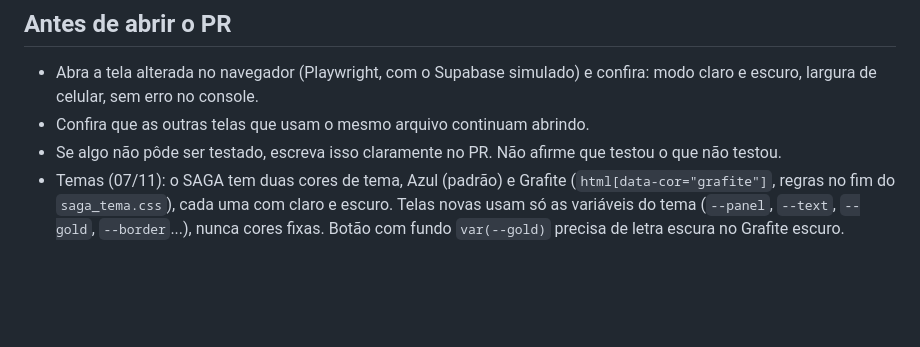
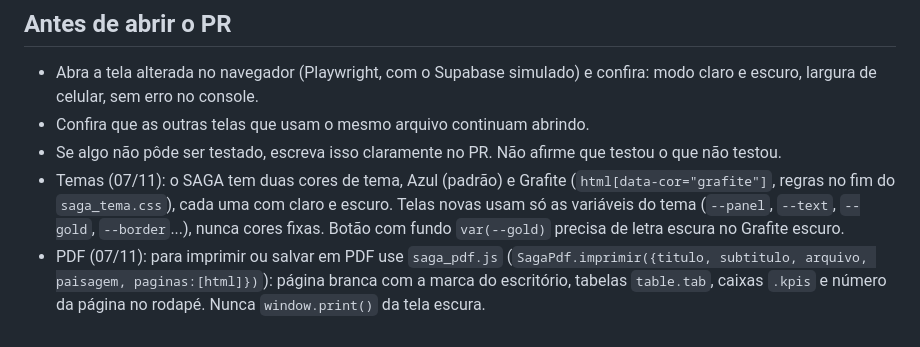
Before and after one commit to vmmadvprecatorios-bot/saga-adv-web, a Markdown page: AGENTS.md, the part around the change. Drawn GitHub-style; blank space fills up the shorter version.

Commit message:
AGENTS.md: regra do PDF (saga_pdf.js)
Co-Authored-By: Claude Opus 5.5 <noreply@anthropic.com>
Claude-Session: https://claude.ai/code/session_013qkv4JVuWr33ePWfWFQacT

```diff
--- a/AGENTS.md
+++ b/AGENTS.md
@@ -42,3 +42,4 @@ Quem coordena e revisa o seu trabalho é o Claude. Ele confere o PR, testa e pub
 - Confira que as outras telas que usam o mesmo arquivo continuam abrindo.
 - Se algo não pôde ser testado, escreva isso claramente no PR. Não afirme que testou o que não testou.
 - Temas (07/11): o SAGA tem duas cores de tema, Azul (padrão) e Grafite (`html[data-cor="grafite"]`, regras no fim do `saga_tema.css`), cada uma com claro e escuro. Telas novas usam só as variáveis do tema (`--panel`, `--text`, `--gold`, `--border`...), nunca cores fixas. Botão com fundo `var(--gold)` precisa de letra escura no Grafite escuro.
+- PDF (07/11): para imprimir ou salvar em PDF use `saga_pdf.js` (`SagaPdf.imprimir({titulo, subtitulo, arquivo, paisagem, paginas:[html]})`): página branca com a marca do escritório, tabelas `table.tab`, caixas `.kpis` e número da página no rodapé. Nunca `window.print()` da tela escura.
```
